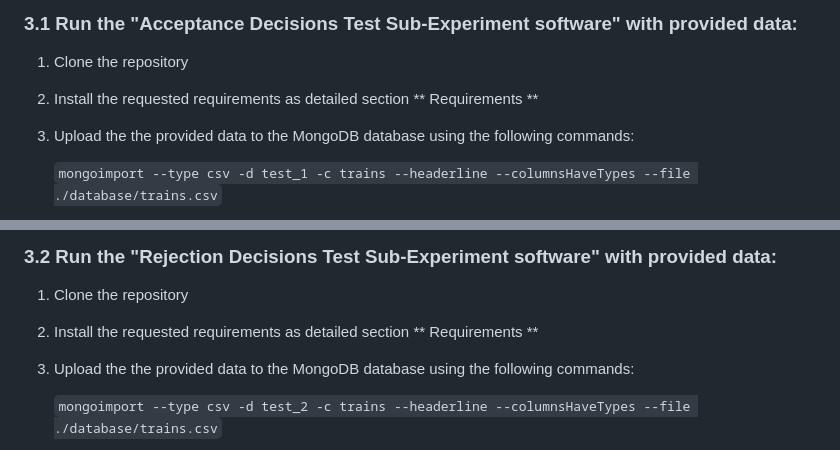
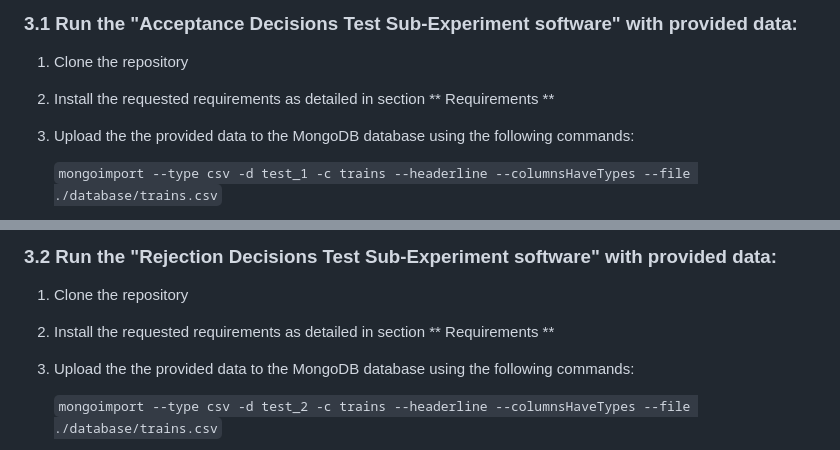
Before and after one commit to NaimaBousnina/Subjective_FV_Explainability_Performance_Assessment, a Markdown page: README.md, 2 parts joined by grey strips. Rendered like a GitHub page.

```diff
--- a/README.md
+++ b/README.md
@@ -24,7 +24,7 @@ This repository contains the software application built to validate the efficacy
 
 ### 3.1 Run the "Acceptance Decisions Test Sub-Experiment software" with provided data:
   1. Clone the repository
-  2. Install the requested requirements as detailed section ** Requirements **
+  2. Install the requested requirements as detailed in section ** Requirements **
   3. Upload the the provided data to the MongoDB database using the following commands:
 
      `mongoimport --type csv -d test_1 -c trains --headerline --columnsHaveTypes --file ./database/trains.csv`
@@ -45,7 +45,7 @@ This repository contains the software application built to validate the efficacy
 
 ### 3.2 Run the "Rejection Decisions Test Sub-Experiment software" with provided data:
   1. Clone the repository
-  2. Install the requested requirements as detailed section ** Requirements **
+  2. Install the requested requirements as detailed in section ** Requirements **
   3. Upload the the provided data to the MongoDB database using the following commands:
 
      `mongoimport --type csv -d test_2 -c trains --headerline --columnsHaveTypes --file ./database/trains.csv`
```
